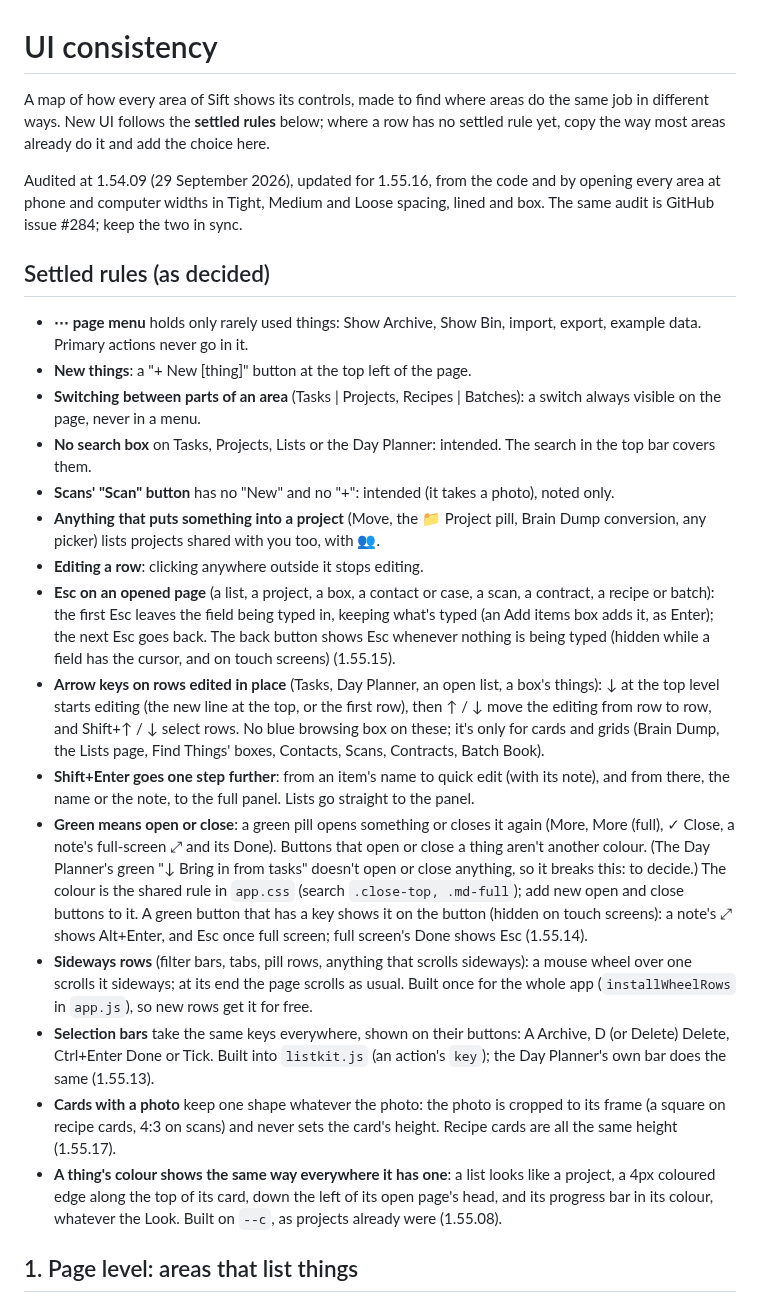
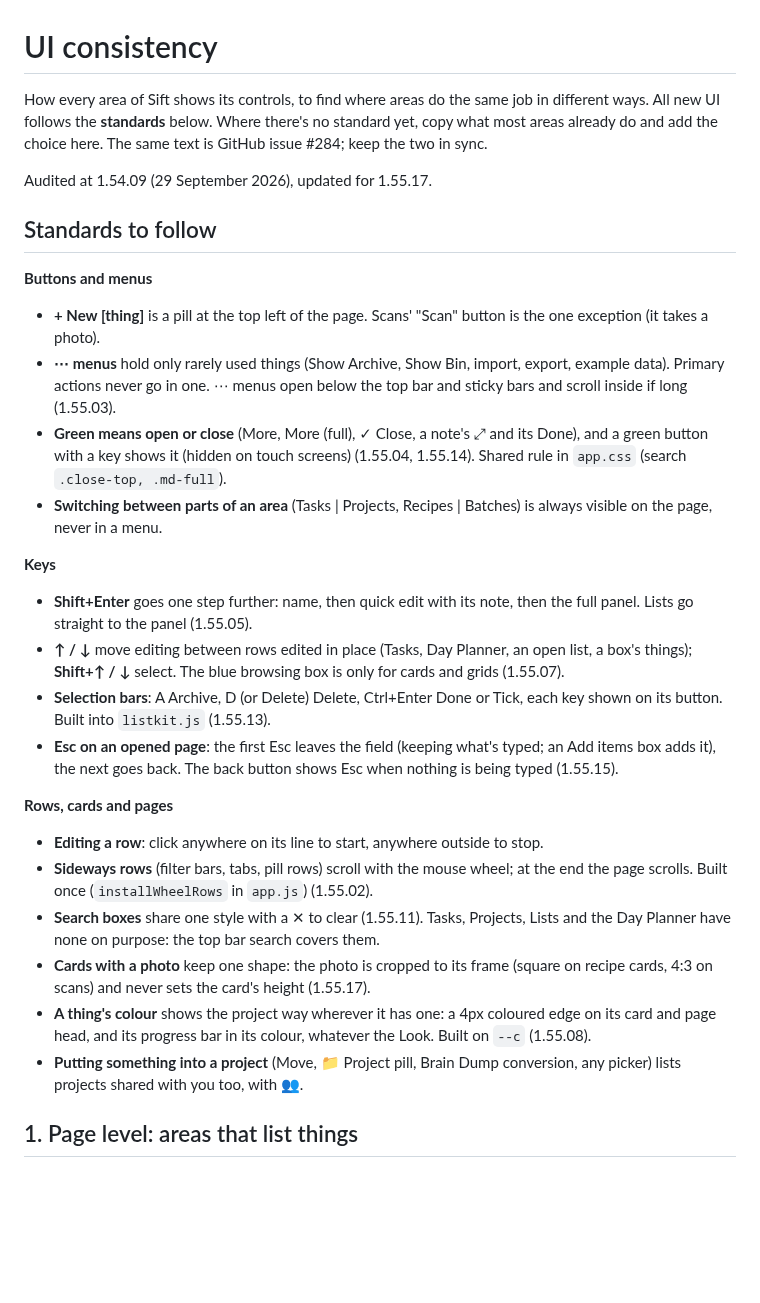
Before and after one commit to hazymat/sift, a Markdown page: docs/ui-consistency.md, the part around one of its changes. GitHub-like rendering; blank space fills up the shorter version.

```diff
--- a/docs/ui-consistency.md
+++ b/docs/ui-consistency.md
@@ -1,26 +1,30 @@
 # UI consistency
 
-A map of how every area of Sift shows its controls, made to find where areas do the same job in different ways. New UI follows the **settled rules** below; where a row has no settled rule yet, copy the way most areas already do it and add the choice here.
+How every area of Sift shows its controls, to find where areas do the same job in different ways. All new UI follows the **standards** below. Where there's no standard yet, copy what most areas already do and add the choice here. The same text is GitHub issue #284; keep the two in sync.
 
-Audited at 1.54.09 (29 September 2026), updated for 1.55.16, from the code and by opening every area at phone and computer widths in Tight, Medium and Loose spacing, lined and box. The same audit is GitHub issue #284; keep the two in sync.
+Audited at 1.54.09 (29 September 2026), updated for 1.55.17.
 
-## Settled rules (as decided)
+## Standards to follow
 
-- **⋯ page menu** holds only rarely used things: Show Archive, Show Bin, import, export, example data. Primary actions never go in it.
-- **New things**: a "+ New [thing]" button at the top left of the page.
-- **Switching between parts of an area** (Tasks | Projects, Recipes | Batches): a switch always visible on the page, never in a menu.
-- **No search box** on Tasks, Projects, Lists or the Day Planner: intended. The search in the top bar covers them.
-- **Scans' "Scan" button** has no "New" and no "+": intended (it takes a photo), noted only.
-- **Anything that puts something into a project** (Move, the 📁 Project pill, Brain Dump conversion, any picker) lists projects shared with you too, with 👥.
-- **Editing a row**: clicking anywhere outside it stops editing.
-- **Esc on an opened page** (a list, a project, a box, a contact or case, a scan, a contract, a recipe or batch): the first Esc leaves the field being typed in, keeping what's typed (an Add items box adds it, as Enter); the next Esc goes back. The back button shows Esc whenever nothing is being typed (hidden while a field has the cursor, and on touch screens) (1.55.15).
-- **Arrow keys on rows edited in place** (Tasks, Day Planner, an open list, a box's things): ↓ at the top level starts editing (the new line at the top, or the first row), then ↑ / ↓ move the editing from row to row, and Shift+↑ / ↓ select rows. No blue browsing box on these; it's only for cards and grids (Brain Dump, the Lists page, Find Things' boxes, Contacts, Scans, Contracts, Batch Book).
-- **Shift+Enter goes one step further**: from an item's name to quick edit (with its note), and from there, the name or the note, to the full panel. Lists go straight to the panel.
-- **Green means open or close**: a green pill opens something or closes it again (More, More (full), ✓ Close, a note's full-screen ⤢ and its Done). Buttons that open or close a thing aren't another colour. (The Day Planner's green "↓ Bring in from tasks" doesn't open or close anything, so it breaks this: to decide.) The colour is the shared rule in `app.css` (search `.close-top, .md-full`); add new open and close buttons to it. A green button that has a key shows it on the button (hidden on touch screens): a note's ⤢ shows Alt+Enter, and Esc once full screen; full screen's Done shows Esc (1.55.14).
-- **Sideways rows** (filter bars, tabs, pill rows, anything that scrolls sideways): a mouse wheel over one scrolls it sideways; at its end the page scrolls as usual. Built once for the whole app (`installWheelRows` in `app.js`), so new rows get it for free.
-- **Selection bars** take the same keys everywhere, shown on their buttons: A Archive, D (or Delete) Delete, Ctrl+Enter Done or Tick. Built into `listkit.js` (an action's `key`); the Day Planner's own bar does the same (1.55.13).
-- **Cards with a photo** keep one shape whatever the photo: the photo is cropped to its frame (a square on recipe cards, 4:3 on scans) and never sets the card's height. Recipe cards are all the same height (1.55.17).
-- **A thing's colour shows the same way everywhere it has one**: a list looks like a project, a 4px coloured edge along the top of its card, down the left of its open page's head, and its progress bar in its colour, whatever the Look. Built on `--c`, as projects already were (1.55.08).
+**Buttons and menus**
+- **+ New [thing]** is a pill at the top left of the page. Scans' "Scan" button is the one exception (it takes a photo).
+- **⋯ menus** hold only rarely used things (Show Archive, Show Bin, import, export, example data). Primary actions never go in one. ⋯ menus open below the top bar and sticky bars and scroll inside if long (1.55.03).
+- **Green means open or close** (More, More (full), ✓ Close, a note's ⤢ and its Done), and a green button with a key shows it (hidden on touch screens) (1.55.04, 1.55.14). Shared rule in `app.css` (search `.close-top, .md-full`).
+- **Switching between parts of an area** (Tasks | Projects, Recipes | Batches) is always visible on the page, never in a menu.
+
+**Keys**
+- **Shift+Enter** goes one step further: name, then quick edit with its note, then the full panel. Lists go straight to the panel (1.55.05).
+- **↑ / ↓** move editing between rows edited in place (Tasks, Day Planner, an open list, a box's things); **Shift+↑ / ↓** select. The blue browsing box is only for cards and grids (1.55.07).
+- **Selection bars**: A Archive, D (or Delete) Delete, Ctrl+Enter Done or Tick, each key shown on its button. Built into `listkit.js` (1.55.13).
+- **Esc on an opened page**: the first Esc leaves the field (keeping what's typed; an Add items box adds it), the next goes back. The back button shows Esc when nothing is being typed (1.55.15).
+
+**Rows, cards and pages**
+- **Editing a row**: click anywhere on its line to start, anywhere outside to stop.
+- **Sideways rows** (filter bars, tabs, pill rows) scroll with the mouse wheel; at the end the page scrolls. Built once (`installWheelRows` in `app.js`) (1.55.02).
+- **Search boxes** share one style with a ✕ to clear (1.55.11). Tasks, Projects, Lists and the Day Planner have none on purpose: the top bar search covers them.
+- **Cards with a photo** keep one shape: the photo is cropped to its frame (square on recipe cards, 4:3 on scans) and never sets the card's height (1.55.17).
+- **A thing's colour** shows the project way wherever it has one: a 4px coloured edge on its card and page head, and its progress bar in its colour, whatever the Look. Built on `--c` (1.55.08).
+- **Putting something into a project** (Move, 📁 Project pill, Brain Dump conversion, any picker) lists projects shared with you too, with 👥.
 
 ## 1. Page level: areas that list things
 
```
Also changed, not shown: other parts of docs/ui-consistency.md (+51 -37 lines).
